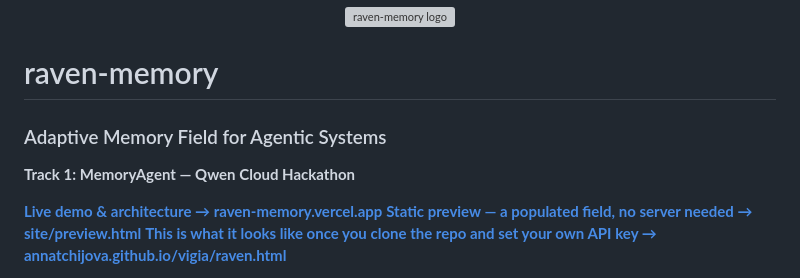
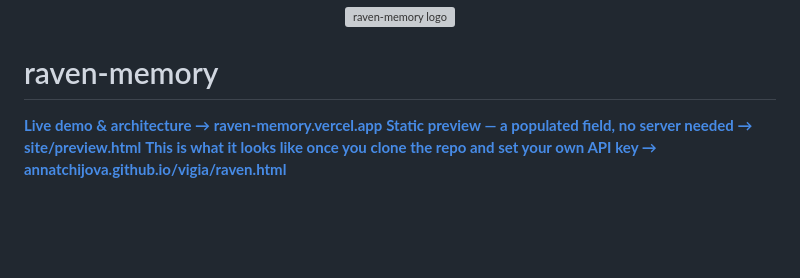
Before and after one commit to annatchijova/raven-memory, a Markdown page: README.md, the part around the change. Rendered like a GitHub page; blank space fills up the shorter version; grey boxes are pictures that could not be loaded.

```diff
--- a/README.md
+++ b/README.md
@@ -4,9 +4,6 @@
 
 # raven-memory
 
-### Adaptive Memory Field for Agentic Systems
-
-**Track 1: MemoryAgent — Qwen Cloud Hackathon**
 
 **[Live demo & architecture → raven-memory.vercel.app](https://raven-memory.vercel.app)**
 **[Static preview — a populated field, no server needed → site/preview.html](site/preview.html)**
```
